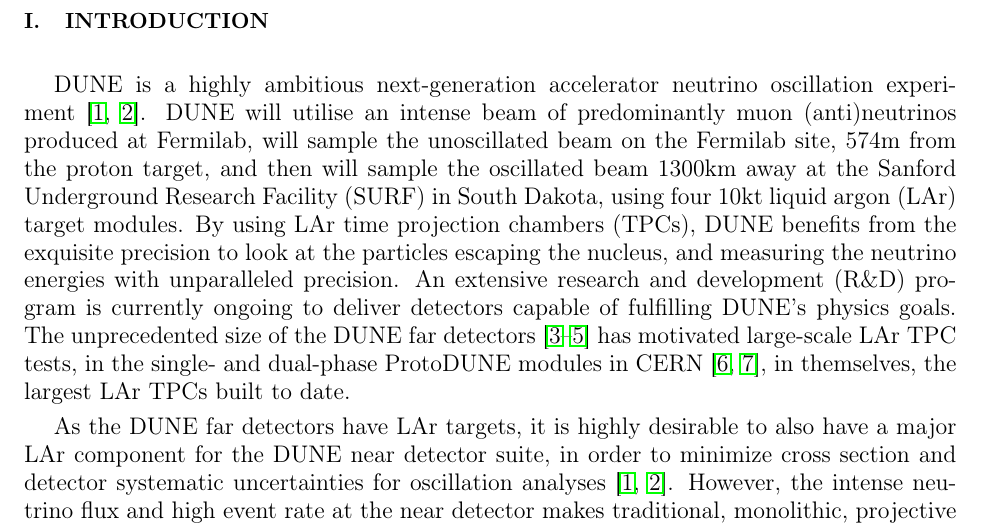
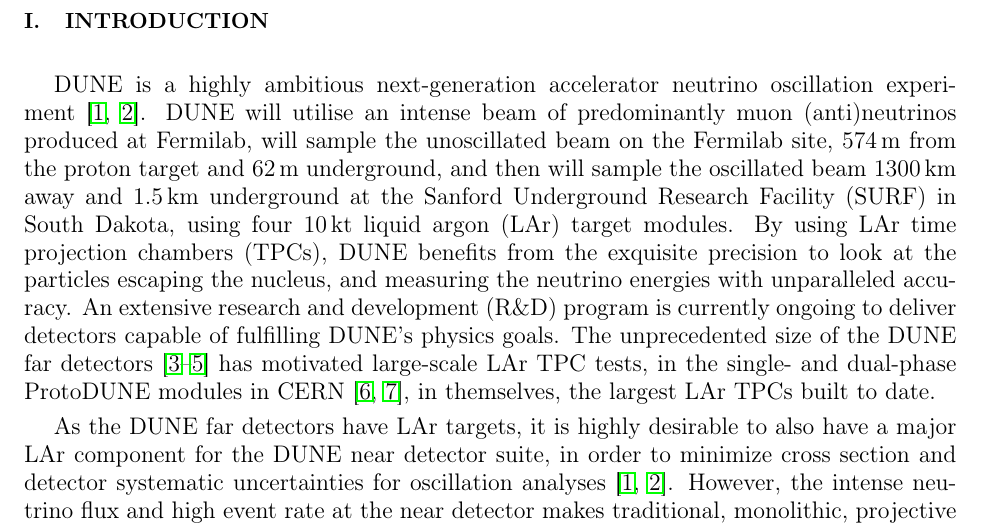
Before and after one commit to PPKoller/2x2-FNAL, a LaTeX paper (2x2_main.tex, which reads introduction.tex): part of page 2 of 26, cut so that both start at the same text. Compiled offline with pdfLaTeX.

Commit message:
intro: SI units, added depth (needed for cosmic argument later), minor corrections

```diff
--- a/introduction.tex
+++ b/introduction.tex
@@ -1,7 +1,7 @@
 \section{Introduction}
 \label{sec:introduction}
 
-DUNE is a highly ambitious next-generation accelerator neutrino oscillation experiment~\cite{DUNE, DUNE2}. DUNE will utilise an intense beam of predominantly muon (anti)neutrinos produced at Fermilab, will sample the unoscillated beam on the Fermilab site, 574m from the proton target, and then will sample the oscillated beam 1300km away at the Sanford Underground Research Facility (SURF) in South Dakota, using four 10kt liquid argon (LAr) target modules. By using LAr time projection chambers (TPCs), DUNE benefits from the exquisite precision to look at the particles escaping the nucleus, and measuring the neutrino energies with unparalleled precision. An extensive research and development (R\&D) program is currently ongoing to deliver detectors capable of fulfilling DUNE's physics goals. The unprecedented size of the DUNE far detectors~\cite{DUNE_IDR_v1, DUNE_IDR_v2, DUNE_IDR_v3} has motivated large-scale LAr TPC tests, in the single- and dual-phase ProtoDUNE modules in CERN~\cite{Abi:2017aow, Agostino:2014qoa}, in themselves, the largest LAr TPCs built to date.
+DUNE is a highly ambitious next-generation accelerator neutrino oscillation experiment~\cite{DUNE, DUNE2}. DUNE will utilise an intense beam of predominantly muon (anti)neutrinos produced at Fermilab, will sample the unoscillated beam on the Fermilab site, \SI{574}{\metre} from the proton target and \SI{62}{\metre} underground, and then will sample the oscillated beam \SI{1300}{\kilo\metre} away and \SI{1.5}{\kilo\metre} underground at the Sanford Underground Research Facility (SURF) in South Dakota, using four \SI{10}{\kilo\tonne} liquid argon (LAr) target modules. By using LAr time projection chambers (TPCs), DUNE benefits from the exquisite precision to look at the particles escaping the nucleus, and measuring the neutrino energies with unparalleled accuracy. An extensive research and development (R\&D) program is currently ongoing to deliver detectors capable of fulfilling DUNE's physics goals. The unprecedented size of the DUNE far detectors~\cite{DUNE_IDR_v1, DUNE_IDR_v2, DUNE_IDR_v3} has motivated large-scale LAr TPC tests, in the single- and dual-phase ProtoDUNE modules in CERN~\cite{Abi:2017aow, Agostino:2014qoa}, in themselves, the largest LAr TPCs built to date.
 
 As the DUNE far detectors have LAr targets, it is highly desirable to also have a major LAr component for the DUNE near detector suite, in order to minimize cross section and detector systematic uncertainties for oscillation analyses~\cite{DUNE, DUNE2}. However, the intense neutrino flux and high event rate at the near detector makes traditional, monolithic, projective wire readout TPCs unsuitable, which has motivated a program of R\&D into a new LAr TPC approach, suitable for such a high rate environment, known as ArgonCube~\cite{argoncube_loi}. ArgonCube utilizes detector modularization to improve drift field stability, reducing high voltage (HV) and the LAr purity requirements; it uses a pixelized charge readout~\cite{pixels, larpix}, which provides unambiguous 3D imaging of particle interactions that drastically simplifying the reconstruction; and new dielectric light detection techniques with ArCLight~\cite{arclight}, which can be placed inside the field cage to increase light yield, and localization of light signals. Additionally, ArgonCube uses a resistive field shell, instead of traditional field shaping rings, to minimize the dead material and maximize active volume, and to minimize the power release in the event of a breakdown~\cite{argoncube_fd}. Such an optically segmented, pixel readout LAr TPC has been recommended as the major LAr component for the DUNE near detector by the DUNE Near Detector Concept Study Group~\cite{dune_ndcsg}.
 
```
Also changed, not shown: introduction.tex (2 more changed lines).
